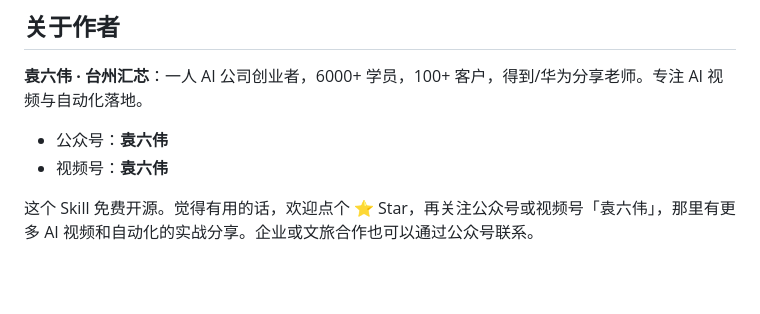
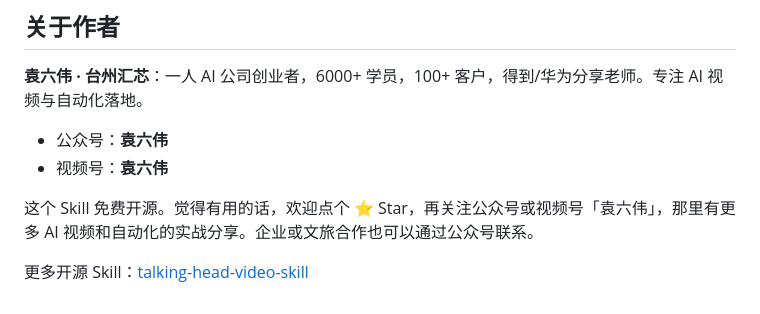
Before and after one commit to sixwei2025/3d-map-video-skill, a Markdown page: README.md, the part around the change. Rendered like a GitHub page; blank space fills up the shorter version.

Commit message:
Link talking-head skill

```diff
--- a/README.md
+++ b/README.md
@@ -93,3 +93,5 @@ assets/showcase/  README 效果图
 - 视频号：**袁六伟**
 
 这个 Skill 免费开源。觉得有用的话，欢迎点个 ⭐ Star，再关注公众号或视频号「袁六伟」，那里有更多 AI 视频和自动化的实战分享。企业或文旅合作也可以通过公众号联系。
+
+更多开源 Skill：[talking-head-video-skill](https://github.com/sixwei2025/talking-head-video-skill)
```
